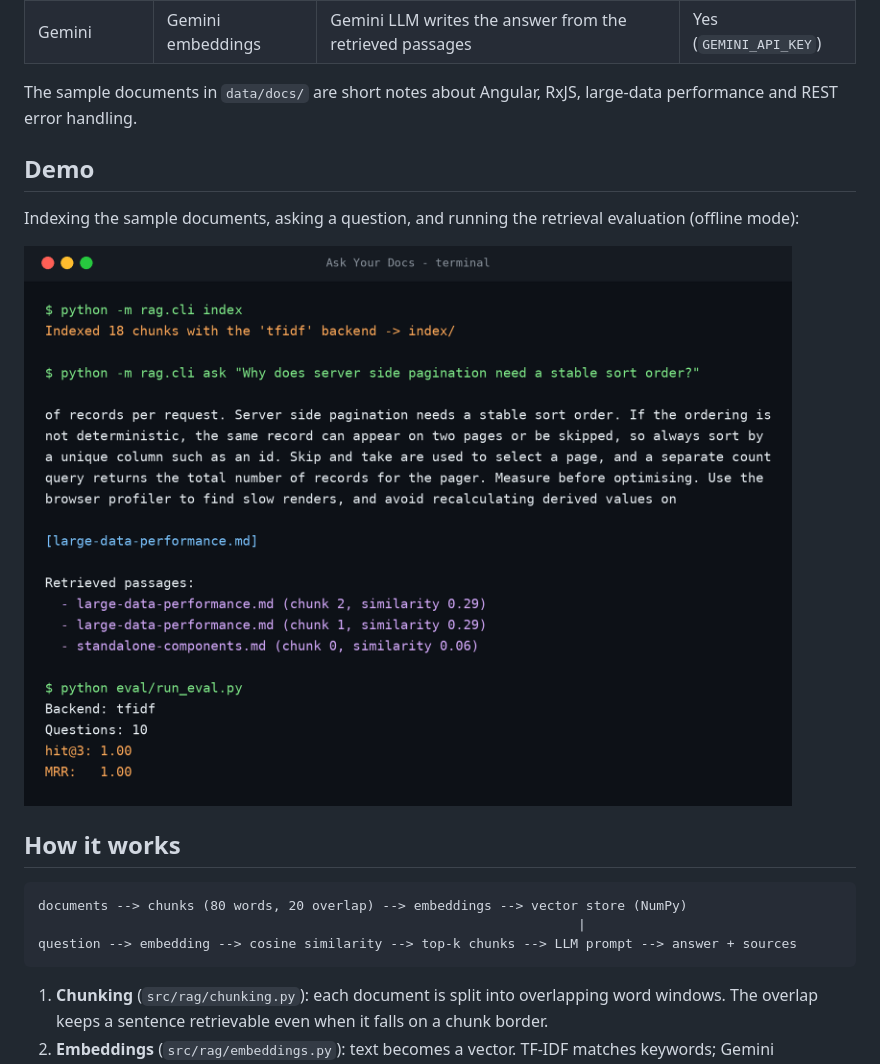
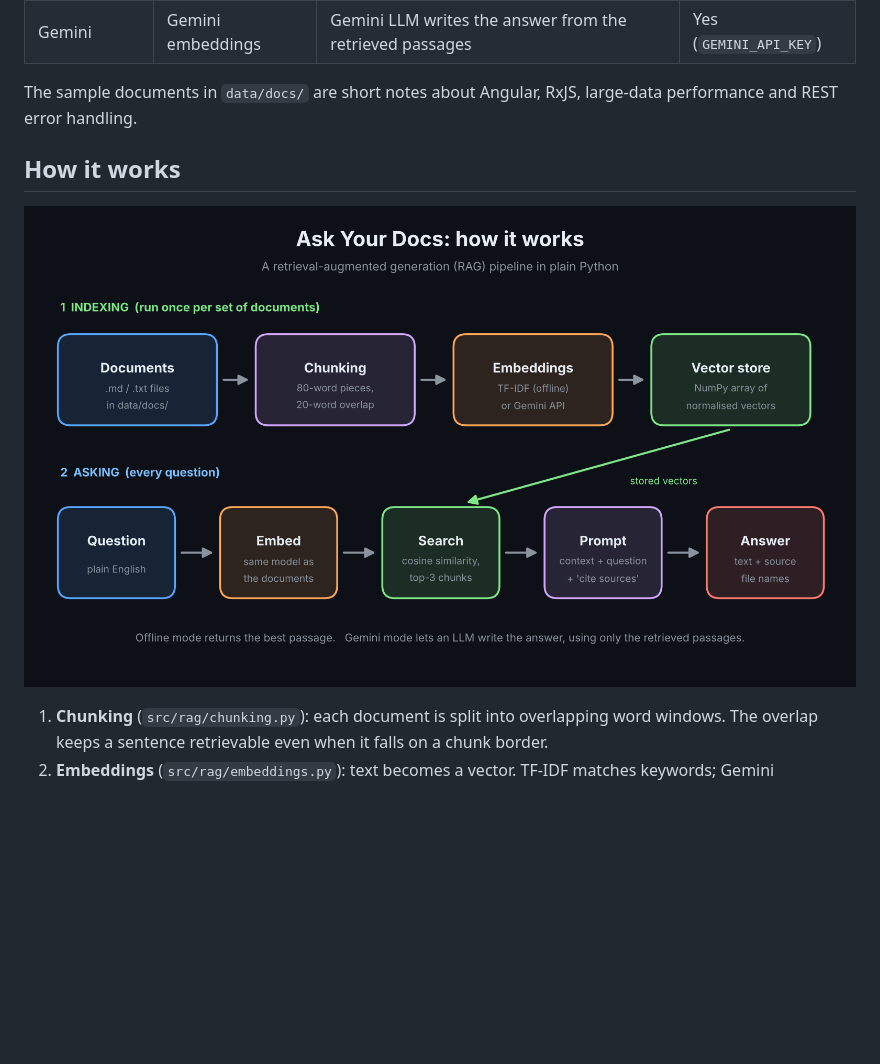
Before and after one commit to valeriatoneva/ask-your-docs, a Markdown page: README.md, the part around one of its changes. GitHub-like rendering; pictures changed too: docs/architecture.png (added), docs/demo.png (deleted); blank space fills up the shorter version.

Commit message:
Add architecture diagram, terminal demos and retrieval chart to README

````diff
--- a/README.md
+++ b/README.md
@@ -13,19 +13,9 @@ It runs in two modes:
 
 The sample documents in `data/docs/` are short notes about Angular, RxJS, large-data performance and REST error handling.
 
-## Demo
-
-Indexing the sample documents, asking a question, and running the retrieval evaluation (offline mode):
-
-![Terminal demo of Ask Your Docs](docs/demo.png)
-
 ## How it works
 
-```
-documents --> chunks (80 words, 20 overlap) --> embeddings --> vector store (NumPy)
-                                                                     |
-question --> embedding --> cosine similarity --> top-k chunks --> LLM prompt --> answer + sources
-```
+![Architecture: documents are chunked, embedded and stored; a question is embedded, matched against the store, turned into a prompt and answered with sources](docs/architecture.png)
 
 1. **Chunking** (`src/rag/chunking.py`): each document is split into overlapping word windows. The overlap keeps a sentence retrievable even when it falls on a chunk border.
 2. **Embeddings** (`src/rag/embeddings.py`): text becomes a vector. TF-IDF matches keywords; Gemini embeddings match meaning, so they also find synonyms.
````
Also changed, not shown: other parts of README.md (+18 -0 lines), docs/demo-ask.png (added), docs/demo-tests.png (added), docs/retrieval-scores.png (added).
